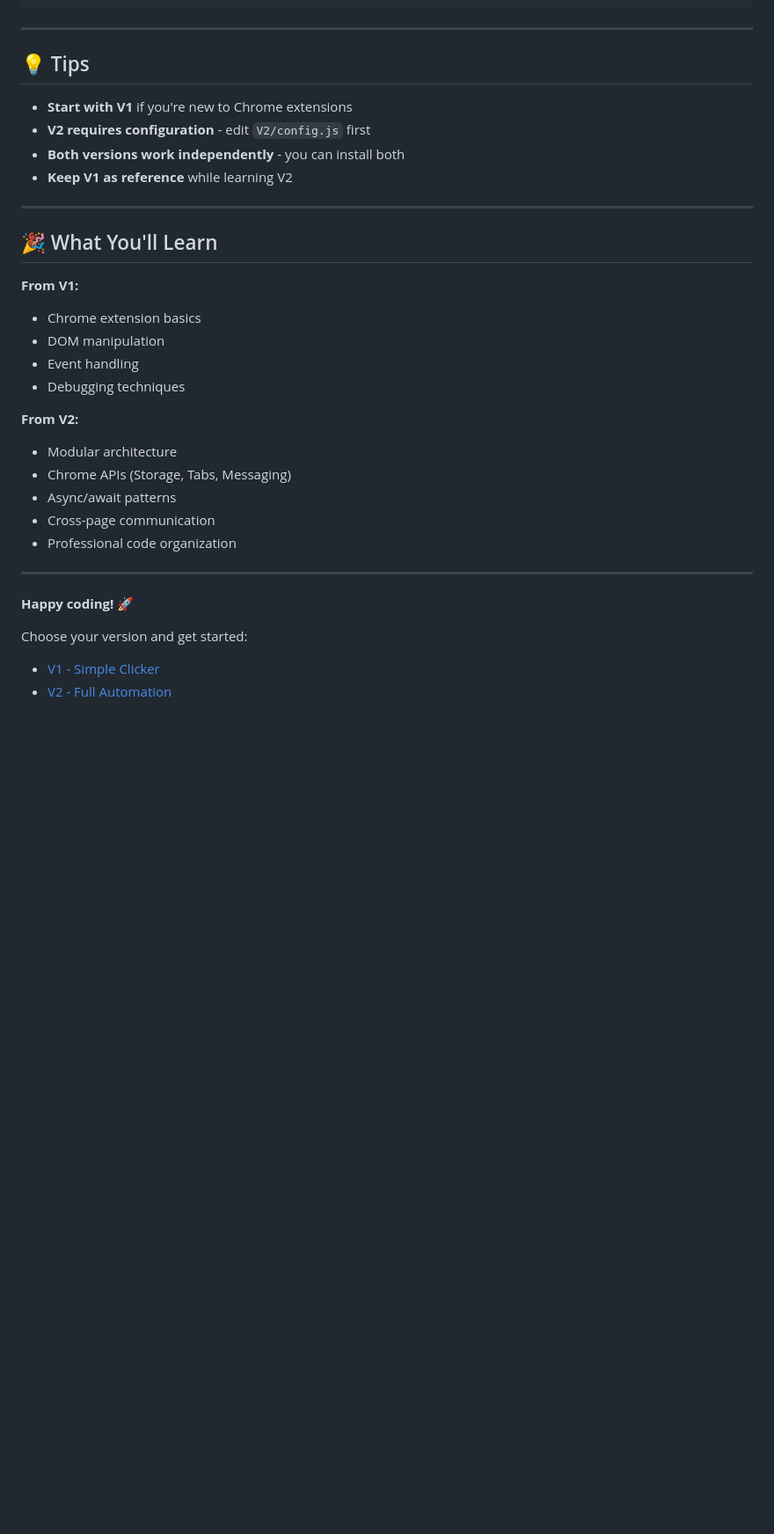
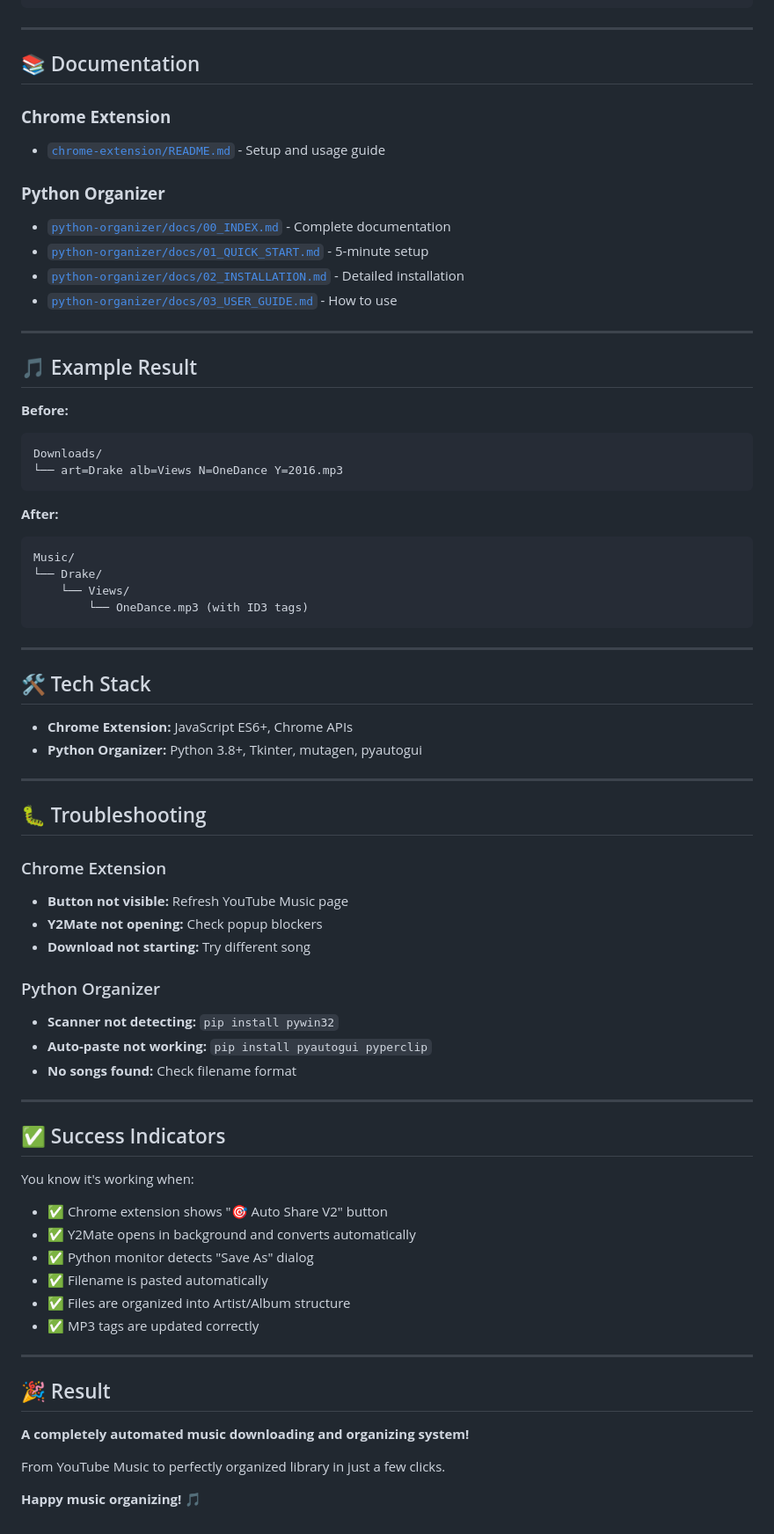
Before and after one commit to Rev0li/bot_music, a Markdown page: README.md, the part around the change. Shown: that part at 88% size. Drawn GitHub-style; blank space fills up the shorter version.

````diff
--- a/README.md
+++ b/README.md
@@ -88,34 +88,74 @@ Perfect music library! 🎉
 
 ---
 
-## 💡 Tips
+## 📚 Documentation
 
-- **Start with V1** if you're new to Chrome extensions
-- **V2 requires configuration** - edit `V2/config.js` first
-- **Both versions work independently** - you can install both
-- **Keep V1 as reference** while learning V2
+### **Chrome Extension**
+- [`chrome-extension/README.md`](chrome-extension/README.md) - Setup and usage guide
+
+### **Python Organizer**
+- [`python-organizer/docs/00_INDEX.md`](python-organizer/docs/00_INDEX.md) - Complete documentation
+- [`python-organizer/docs/01_QUICK_START.md`](python-organizer/docs/01_QUICK_START.md) - 5-minute setup
+- [`python-organizer/docs/02_INSTALLATION.md`](python-organizer/docs/02_INSTALLATION.md) - Detailed installation
+- [`python-organizer/docs/03_USER_GUIDE.md`](python-organizer/docs/03_USER_GUIDE.md) - How to use
 
 ---
 
-## 🎉 What You'll Learn
+## 🎵 Example Result
 
-**From V1:**
-- Chrome extension basics
-- DOM manipulation
-- Event handling
-- Debugging techniques
+**Before:**
+```
+Downloads/
+└── art=Drake alb=Views N=OneDance Y=2016.mp3
+```
 
-**From V2:**
-- Modular architecture
-- Chrome APIs (Storage, Tabs, Messaging)
-- Async/await patterns
-- Cross-page communication
-- Professional code organization
+**After:**
+```
+Music/
+└── Drake/
+    └── Views/
+        └── OneDance.mp3 (with ID3 tags)
+```
 
 ---
 
-**Happy coding! 🚀**
+## 🛠️ Tech Stack
 
-Choose your version and get started:
-- [V1 - Simple Clicker](./V1/)
-- [V2 - Full Automation](./V2/)
+- **Chrome Extension:** JavaScript ES6+, Chrome APIs
+- **Python Organizer:** Python 3.8+, Tkinter, mutagen, pyautogui
+
+---
+
+## 🐛 Troubleshooting
+
+### Chrome Extension
+- **Button not visible:** Refresh YouTube Music page
+- **Y2Mate not opening:** Check popup blockers
+- **Download not starting:** Try different song
+
+### Python Organizer
+- **Scanner not detecting:** `pip install pywin32`
+- **Auto-paste not working:** `pip install pyautogui pyperclip`
+- **No songs found:** Check filename format
+
+---
+
+## ✅ Success Indicators
+
+You know it's working when:
+- ✅ Chrome extension shows "🎯 Auto Share V2" button
+- ✅ Y2Mate opens in background and converts automatically
+- ✅ Python monitor detects "Save As" dialog
+- ✅ Filename is pasted automatically
+- ✅ Files are organized into Artist/Album structure
+- ✅ MP3 tags are updated correctly
+
+---
+
+## 🎉 Result
+
+**A completely automated music downloading and organizing system!**
+
+From YouTube Music to perfectly organized library in just a few clicks.
+
+**Happy music organizing! 🎵**
````
